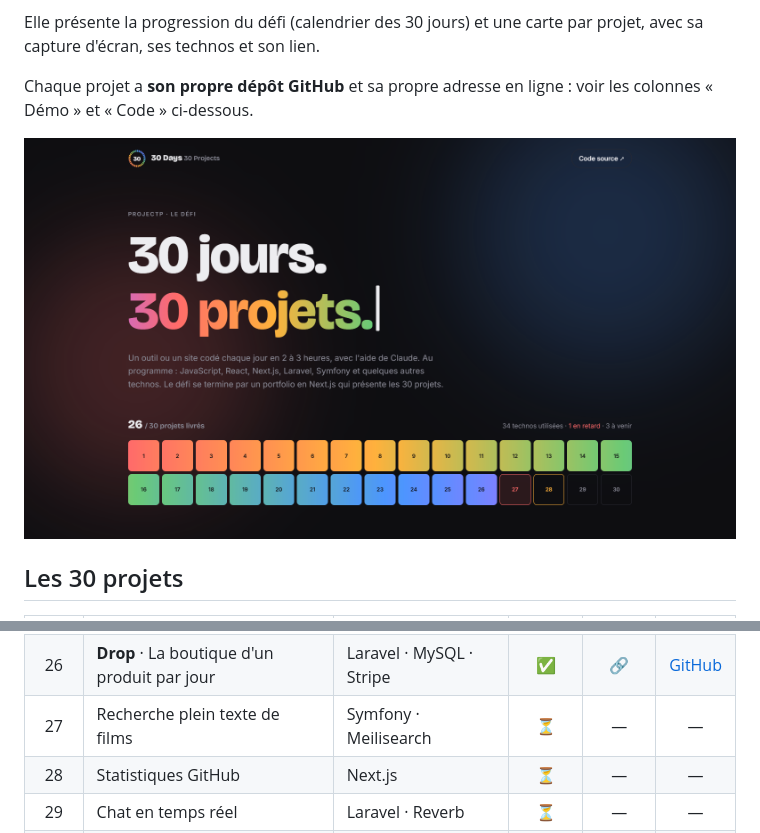
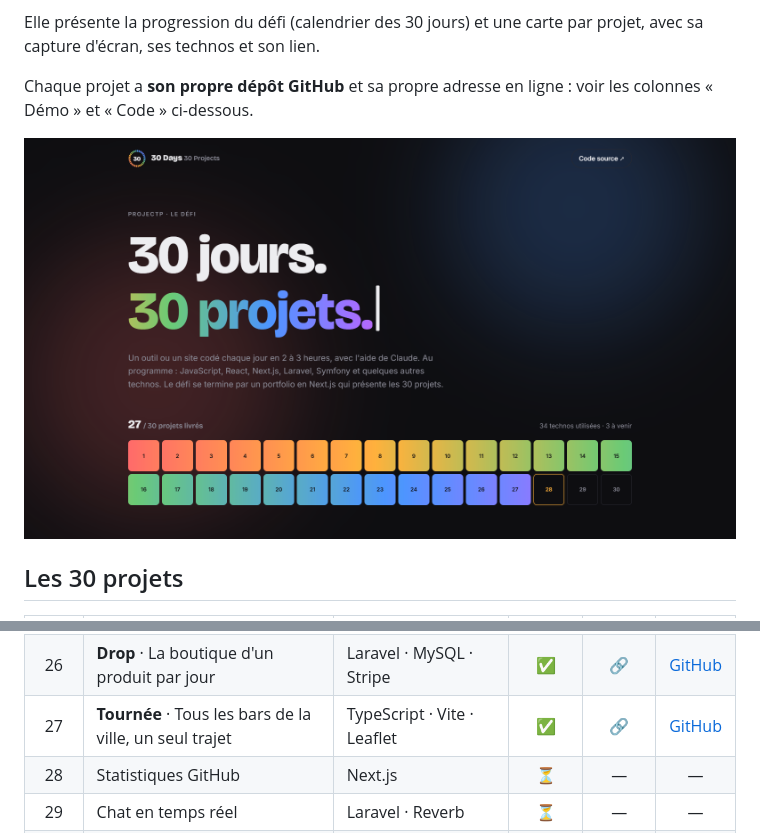
Before and after one commit to PierreWZK/30DaysProjects, a Markdown page: README.md, 2 parts joined by grey strips. Drawn GitHub-style; pictures changed too: docs/preview.png.

Commit message:
feat(vitrine): ajoute Tournée (jour 27)
Co-Authored-By: Claude Opus 5.5 <noreply@anthropic.com>

```diff
--- a/README.md
+++ b/README.md
@@ -40,7 +40,7 @@ Chaque projet a **son propre dépôt GitHub** et sa propre adresse en ligne : vo
 | 24 | **Dactyle** · Le jeu de rapidité de frappe | TypeScript · Vite · PostgreSQL | ✅ | [🔗](https://dactyle.projectp.fr/) | [GitHub](https://github.com/PierreWZK/day-24) |
 | 25 | **Carreau** · Le défi CSS du jour | Next.js · TypeScript · CodeMirror | ✅ | [🔗](https://carreau.projectp.fr/) | [GitHub](https://github.com/PierreWZK/Carreau) |
 | 26 | **Drop** · La boutique d'un produit par jour | Laravel · MySQL · Stripe | ✅ | [🔗](https://drop.projectp.fr/) | [GitHub](https://github.com/PierreWZK/Drop) |
-| 27 | Recherche plein texte de films | Symfony · Meilisearch | ⏳ | — | — |
+| 27 | **Tournée** · Tous les bars de la ville, un seul trajet | TypeScript · Vite · Leaflet | ✅ | [🔗](https://tournee.projectp.fr/) | [GitHub](https://github.com/PierreWZK/tournee) |
 | 28 | Statistiques GitHub | Next.js | ⏳ | — | — |
 | 29 | Chat en temps réel | Laravel · Reverb | ⏳ | — | — |
 | 30 | Portfolio des 30 projets | Next.js | ⏳ | — | — |
```
Also changed, not shown: preview-days-images/day27_tournee.png (added), 1 other file.
